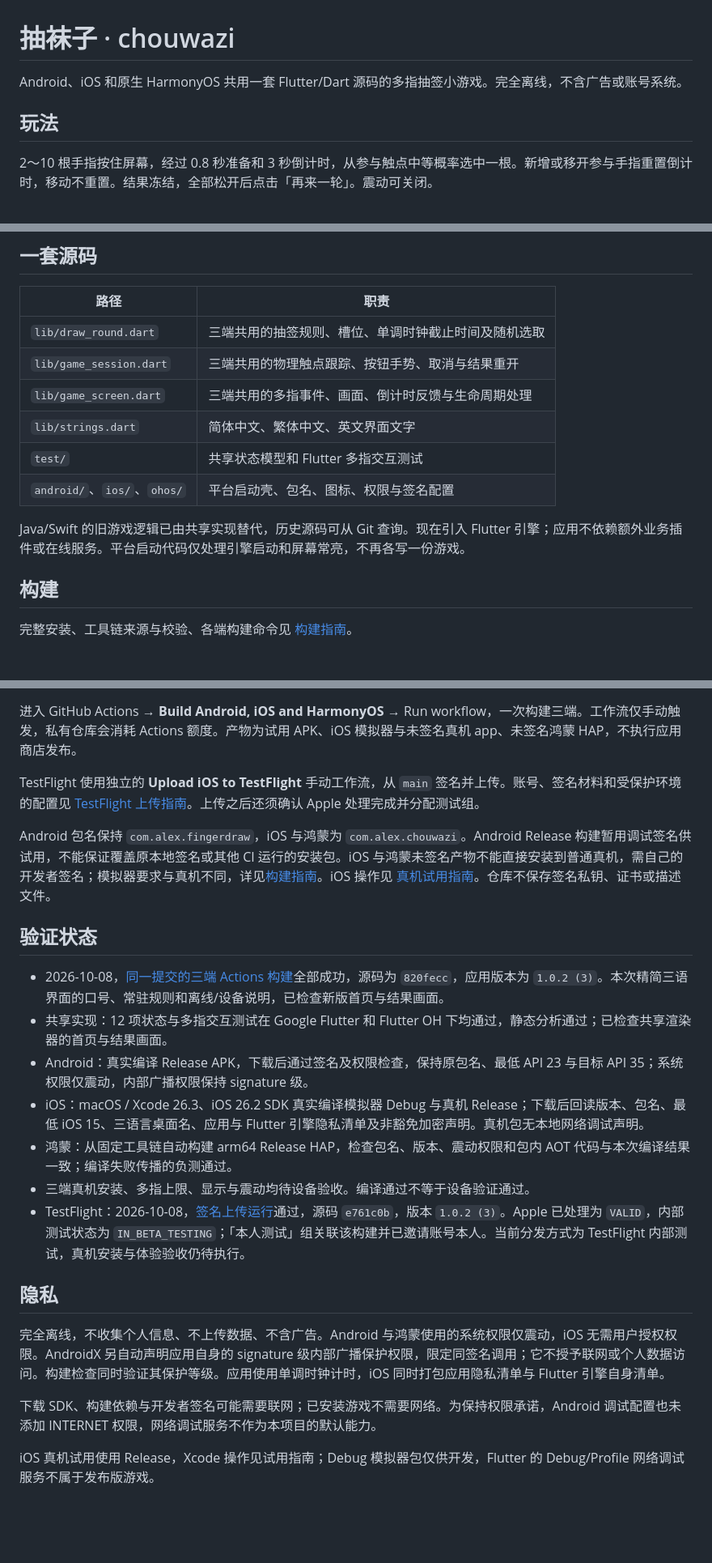
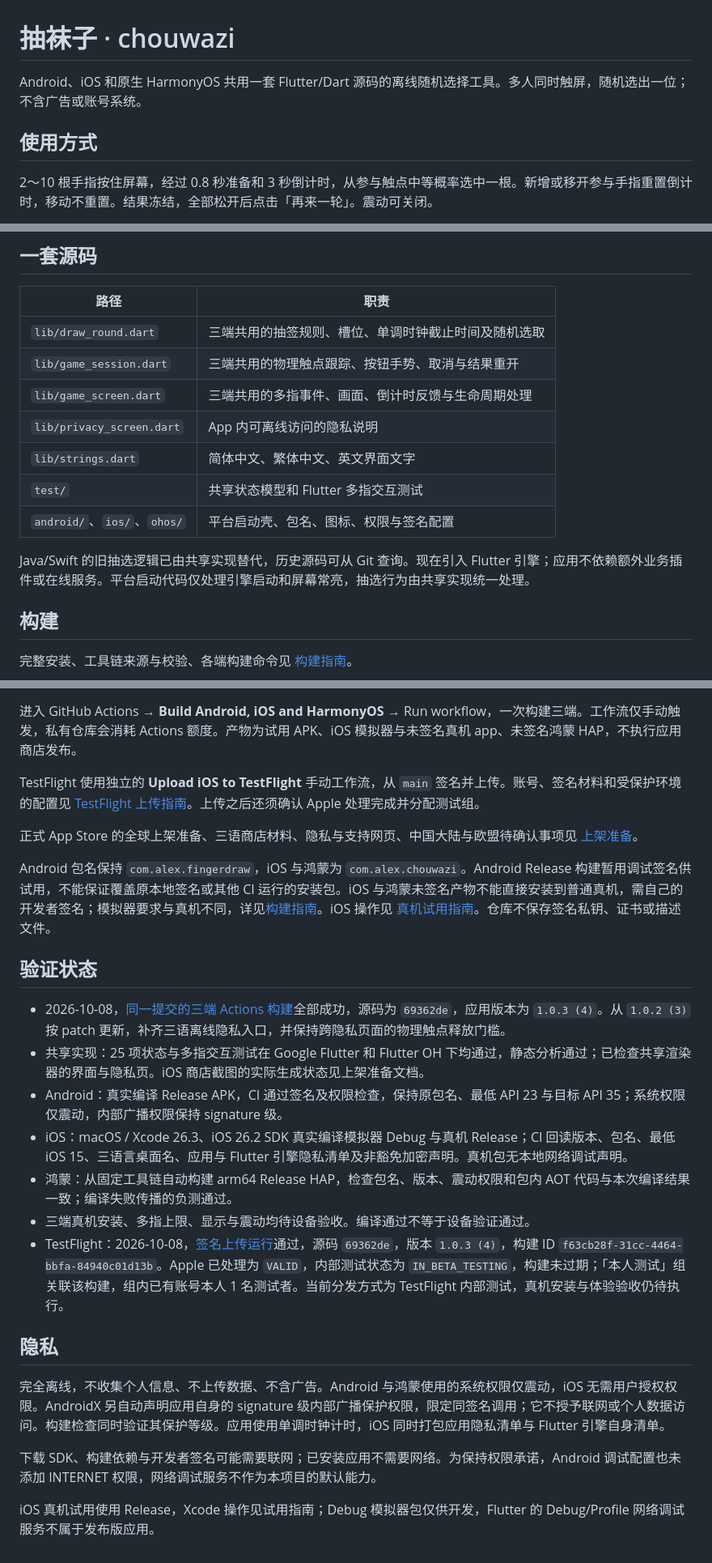
Before and after one commit to dzshzx/chouwazi, a Markdown page: README.md, 3 parts joined by grey strips. Shown at 81% size. GitHub-like rendering; blank space fills up the shorter version.

Commit message:
docs(release): 同步构建验证与内部测试状态

```diff
--- a/README.md
+++ b/README.md
@@ -1,8 +1,8 @@
 # 抽袜子 · chouwazi
 
-Android、iOS 和原生 HarmonyOS 共用一套 Flutter/Dart 源码的多指抽签小游戏。完全离线，不含广告或账号系统。
+Android、iOS 和原生 HarmonyOS 共用一套 Flutter/Dart 源码的离线随机选择工具。多人同时触屏，随机选出一位；不含广告或账号系统。
 
-## 玩法
+## 使用方式
 
 2～10 根手指按住屏幕，经过 0.8 秒准备和 3 秒倒计时，从参与触点中等概率选中一根。新增或移开参与手指重置倒计时，移动不重置。结果冻结，全部松开后点击「再来一轮」。震动可关闭。
 
@@ -15,11 +15,12 @@ Android、iOS 和原生 HarmonyOS 共用一套 Flutter/Dart 源码的多指抽
 | `lib/draw_round.dart` | 三端共用的抽签规则、槽位、单调时钟截止时间及随机选取 |
 | `lib/game_session.dart` | 三端共用的物理触点跟踪、按钮手势、取消与结果重开 |
 | `lib/game_screen.dart` | 三端共用的多指事件、画面、倒计时反馈与生命周期处理 |
+| `lib/privacy_screen.dart` | App 内可离线访问的隐私说明 |
 | `lib/strings.dart` | 简体中文、繁体中文、英文界面文字 |
 | `test/` | 共享状态模型和 Flutter 多指交互测试 |
 | `android/`、`ios/`、`ohos/` | 平台启动壳、包名、图标、权限与签名配置 |
 
-Java/Swift 的旧游戏逻辑已由共享实现替代，历史源码可从 Git 查询。现在引入 Flutter 引擎；应用不依赖额外业务插件或在线服务。平台启动代码仅处理引擎启动和屏幕常亮，不再各写一份游戏。
+Java/Swift 的旧抽选逻辑已由共享实现替代，历史源码可从 Git 查询。现在引入 Flutter 引擎；应用不依赖额外业务插件或在线服务。平台启动代码仅处理引擎启动和屏幕常亮，抽选行为由共享实现统一处理。
 
 ## 构建
 
@@ -54,22 +55,24 @@ bash scripts/build-ohos.sh
 
 TestFlight 使用独立的 **Upload iOS to TestFlight** 手动工作流，从 `main` 签名并上传。账号、签名材料和受保护环境的配置见 [TestFlight 上传指南](docs/TESTFLIGHT.md)。上传之后还须确认 Apple 处理完成并分配测试组。
 
+正式 App Store 的全球上架准备、三语商店材料、隐私与支持网页、中国大陆与欧盟待确认事项见 [上架准备](docs/APP-STORE.md)。
+
 Android 包名保持 `com.alex.fingerdraw`，iOS 与鸿蒙为 `com.alex.chouwazi`。Android Release 构建暂用调试签名供试用，不能保证覆盖原本地签名或其他 CI 运行的安装包。iOS 与鸿蒙未签名产物不能直接安装到普通真机，需自己的开发者签名；模拟器要求与真机不同，详见[构建指南](docs/BUILDING.md)。iOS 操作见 [真机试用指南](ios/DEVICE-TESTING.md)。仓库不保存签名私钥、证书或描述文件。
 
 ## 验证状态
 
-- 2026-10-08，[同一提交的三端 Actions 构建](https://github.com/dzshzx/chouwazi/actions/runs/37746484272)全部成功，源码为 `820fecc`，应用版本为 `1.0.2 (3)`。本次精简三语界面的口号、常驻规则和离线/设备说明，已检查新版首页与结果画面。
-- 共享实现：12 项状态与多指交互测试在 Google Flutter 和 Flutter OH 下均通过，静态分析通过；已检查共享渲染器的首页与结果画面。
-- Android：真实编译 Release APK，下载后通过签名及权限检查，保持原包名、最低 API 23 与目标 API 35；系统权限仅震动，内部广播权限保持 signature 级。
-- iOS：macOS / Xcode 26.3、iOS 26.2 SDK 真实编译模拟器 Debug 与真机 Release；下载后回读版本、包名、最低 iOS 15、三语言桌面名、应用与 Flutter 引擎隐私清单及非豁免加密声明。真机包无本地网络调试声明。
+- 2026-10-08，[同一提交的三端 Actions 构建](https://github.com/dzshzx/chouwazi/actions/runs/37797281913)全部成功，源码为 `69362de`，应用版本为 `1.0.3 (4)`。从 `1.0.2 (3)` 按 patch 更新，补齐三语离线隐私入口，并保持跨隐私页面的物理触点释放门槛。
+- 共享实现：25 项状态与多指交互测试在 Google Flutter 和 Flutter OH 下均通过，静态分析通过；已检查共享渲染器的界面与隐私页。iOS 商店截图的实际生成状态见上架准备文档。
+- Android：真实编译 Release APK，CI 通过签名及权限检查，保持原包名、最低 API 23 与目标 API 35；系统权限仅震动，内部广播权限保持 signature 级。
+- iOS：macOS / Xcode 26.3、iOS 26.2 SDK 真实编译模拟器 Debug 与真机 Release；CI 回读版本、包名、最低 iOS 15、三语言桌面名、应用与 Flutter 引擎隐私清单及非豁免加密声明。真机包无本地网络调试声明。
 - 鸿蒙：从固定工具链自动构建 arm64 Release HAP，检查包名、版本、震动权限和包内 AOT 代码与本次编译结果一致；编译失败传播的负测通过。
 - 三端真机安装、多指上限、显示与震动均待设备验收。编译通过不等于设备验证通过。
-- TestFlight：2026-10-08，[签名上传运行](https://github.com/dzshzx/chouwazi/actions/runs/37776372831)通过，源码 `e761c0b`，版本 `1.0.2 (3)`。Apple 已处理为 `VALID`，内部测试状态为 `IN_BETA_TESTING`；「本人测试」组关联该构建并已邀请账号本人。当前分发方式为 TestFlight 内部测试，真机安装与体验验收仍待执行。
+- TestFlight：2026-10-08，[签名上传运行](https://github.com/dzshzx/chouwazi/actions/runs/37798864449)通过，源码 `69362de`，版本 `1.0.3 (4)`，构建 ID `f63cb28f-31cc-4464-bbfa-84940c01d13b`。Apple 已处理为 `VALID`，内部测试状态为 `IN_BETA_TESTING`，构建未过期；「本人测试」组关联该构建，组内已有账号本人 1 名测试者。当前分发方式为 TestFlight 内部测试，真机安装与体验验收仍待执行。
 
 ## 隐私
 
 完全离线，不收集个人信息、不上传数据、不含广告。Android 与鸿蒙使用的系统权限仅震动，iOS 无需用户授权权限。AndroidX 另自动声明应用自身的 signature 级内部广播保护权限，限定同签名调用；它不授予联网或个人数据访问。构建检查同时验证其保护等级。应用使用单调时钟计时，iOS 同时打包应用隐私清单与 Flutter 引擎自身清单。
 
-下载 SDK、构建依赖与开发者签名可能需要联网；已安装游戏不需要网络。为保持权限承诺，Android 调试配置也未添加 INTERNET 权限，网络调试服务不作为本项目的默认能力。
+下载 SDK、构建依赖与开发者签名可能需要联网；已安装应用不需要网络。为保持权限承诺，Android 调试配置也未添加 INTERNET 权限，网络调试服务不作为本项目的默认能力。
 
-iOS 真机试用使用 Release，Xcode 操作见试用指南；Debug 模拟器包仅供开发，Flutter 的 Debug/Profile 网络调试服务不属于发布版游戏。
+iOS 真机试用使用 Release，Xcode 操作见试用指南；Debug 模拟器包仅供开发，Flutter 的 Debug/Profile 网络调试服务不属于发布版应用。
```
